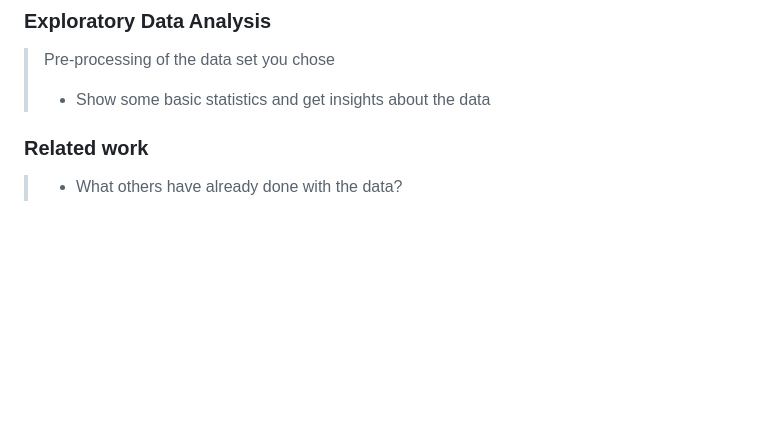
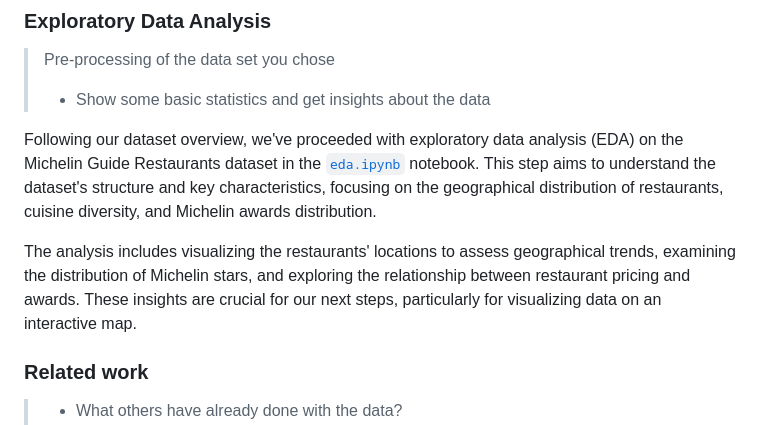
Before and after one commit to com-480-data-visualization/project-2024-datatouille, a Markdown page: README.md, the part around the change. Drawn GitHub-style; blank space fills up the shorter version.

```diff
--- a/README.md
+++ b/README.md
@@ -54,6 +54,10 @@ For some of the restaurants in Europe, there are also some entries on the websit
 > Pre-processing of the data set you chose
 > - Show some basic statistics and get insights about the data
 
+Following our dataset overview, we've proceeded with exploratory data analysis (EDA) on the Michelin Guide Restaurants dataset in the [`eda.ipynb`]() notebook. This step aims to understand the dataset's structure and key characteristics, focusing on the geographical distribution of restaurants, cuisine diversity, and Michelin awards distribution.
+
+The analysis includes visualizing the restaurants' locations to assess geographical trends, examining the distribution of Michelin stars, and exploring the relationship between restaurant pricing and awards. These insights are crucial for our next steps, particularly for visualizing data on an interactive map.
+
 ### Related work
 
 > - What others have already done with the data?
```
